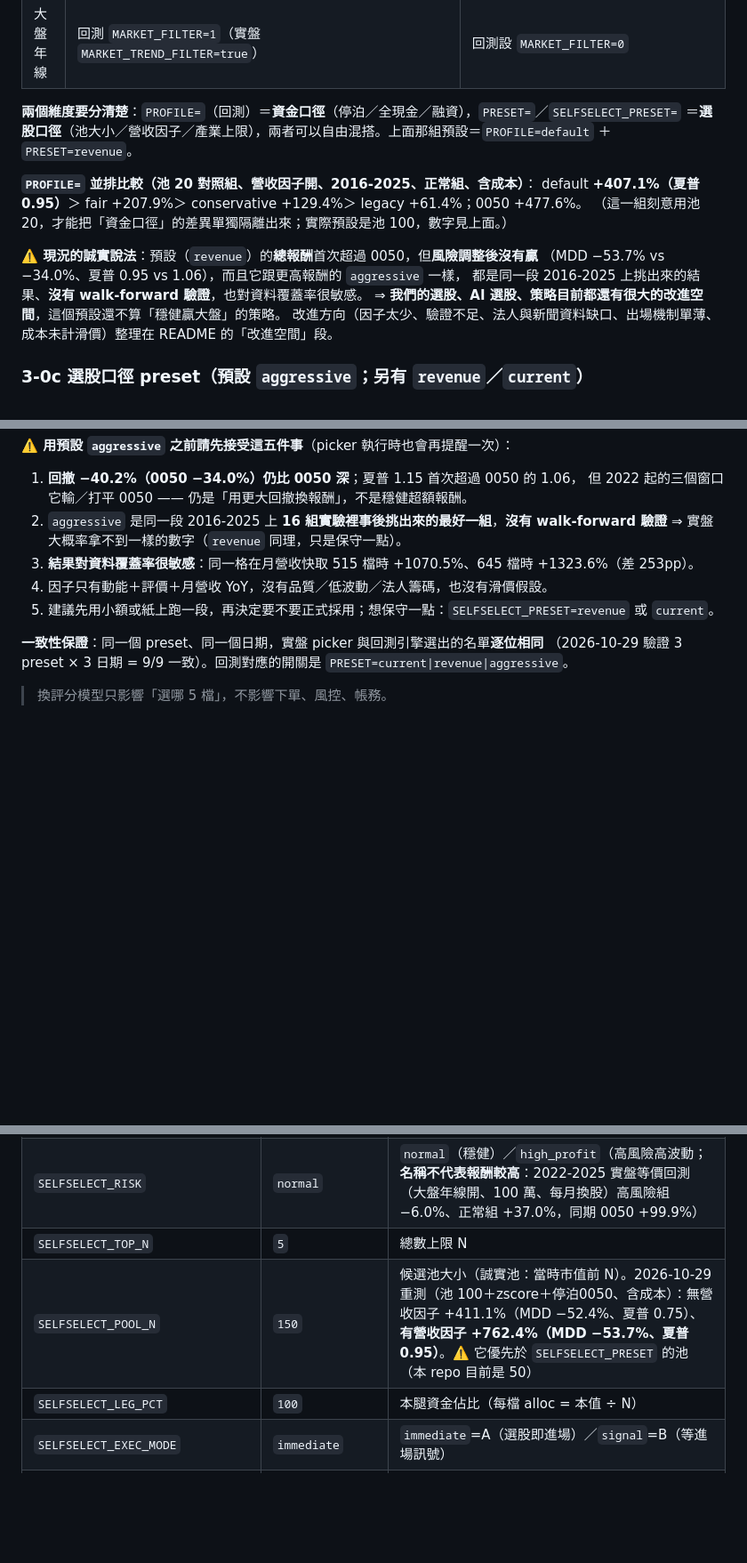
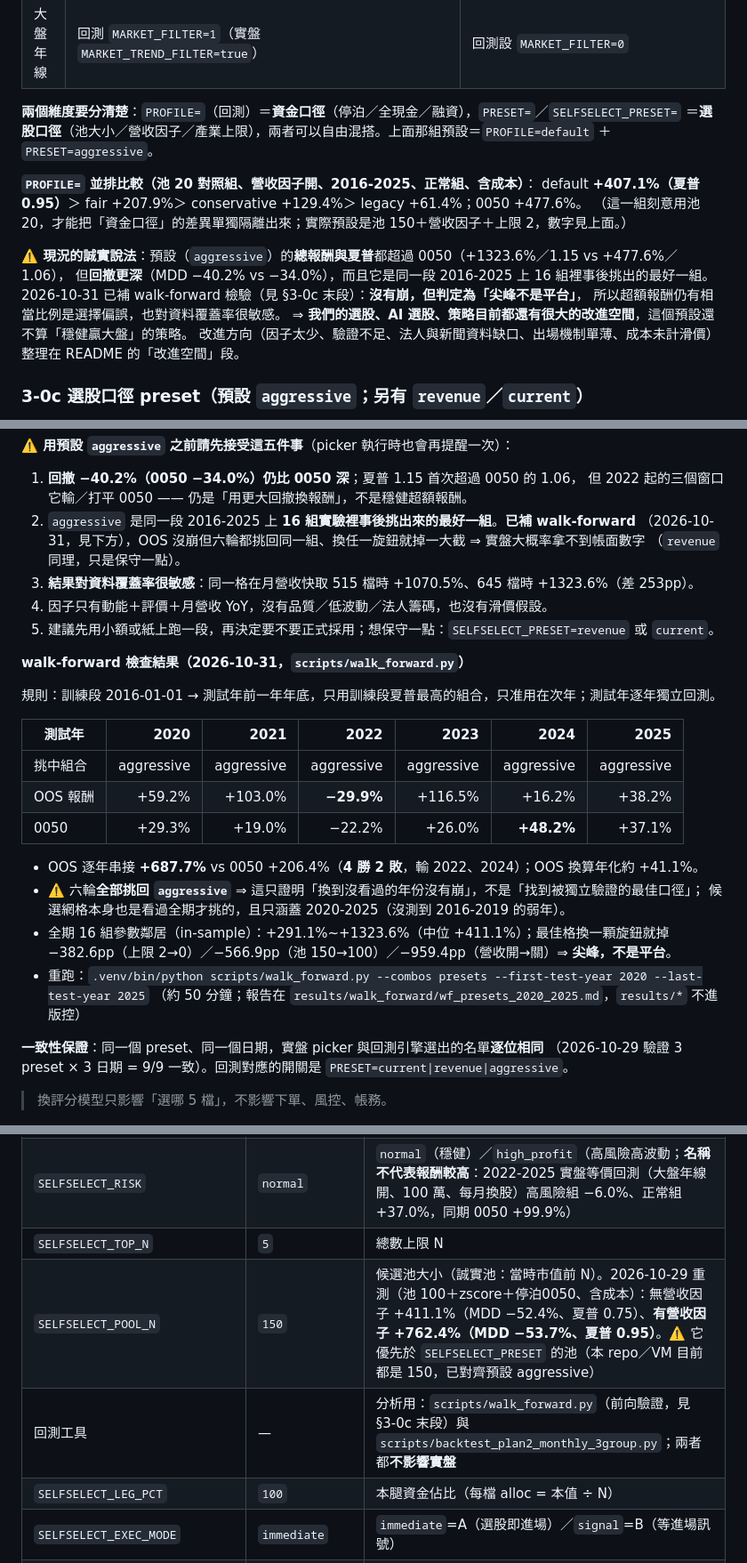
Before and after one commit to dinchentech/tw-selfselect, a Markdown page: 使用手冊.md, 3 parts joined by grey strips. Shown at 89% size. Rendered like a GitHub page; blank space fills up the shorter version.

Commit message:
使用手冊：補 walk-forward 檢查結果，並修正三個過期口徑
- §3-0c 新增「walk-forward 檢查結果」段：2020-2025 六輪 OOS（+687.7% vs 0050 +206.4%，4 勝 2 敗）、
  六輪全挑回 aggressive、全期 16 組鄰居表的單旋鈕差額（−382.6／−566.9／−959.4pp）⇒ 尖峰不是平台。
- 修正過期說法：「預設＝PROFILE=default ＋ PRESET=revenue」→ aggressive；「實際預設是池 100」→ 150；
  §3-0b「現況的誠實說法」與 §3-0c 第 2 條 caveat 的「沒有 walk-forward 驗證」→ 已補，並寫明結論。
- §4 參數速查：SELFSELECT_POOL_N 註記「本 repo 目前是 50」→ 150；新增「回測工具」列指向 walk_forward.py。
- 教材（plans/ppt）依使用者指示不動；文件變更不升版號（維持 1.1.6）。

```diff
--- a/使用手冊.md
+++ b/使用手冊.md
@@ -123,15 +123,16 @@ cp .env.example.txt .env
 | 大盤年線 | 回測 `MARKET_FILTER=1`（實盤 `MARKET_TREND_FILTER=true`） | 回測設 `MARKET_FILTER=0` |
 
 **兩個維度要分清楚**：`PROFILE=`（回測）＝**資金口徑**（停泊／全現金／融資），`PRESET=`／`SELFSELECT_PRESET=`
-＝**選股口徑**（池大小／營收因子／產業上限），兩者可以自由混搭。上面那組預設＝`PROFILE=default` ＋ `PRESET=revenue`。
+＝**選股口徑**（池大小／營收因子／產業上限），兩者可以自由混搭。上面那組預設＝`PROFILE=default` ＋ `PRESET=aggressive`。
 
 **`PROFILE=` 並排比較（池 20 對照組、營收因子開、2016-2025、正常組、含成本）**：
 default **+407.1%（夏普 0.95）**＞ fair +207.9%＞ conservative +129.4%＞ legacy +61.4%；0050 +477.6%。
-（這一組刻意用池 20，才能把「資金口徑」的差異單獨隔離出來；實際預設是池 100，數字見上面。）
+（這一組刻意用池 20，才能把「資金口徑」的差異單獨隔離出來；實際預設是池 150＋營收因子＋上限 2，數字見上面。）
 
-**⚠️ 現況的誠實說法**：預設（`revenue`）的**總報酬**首次超過 0050，但**風險調整後沒有贏**
-（MDD −53.7% vs −34.0%、夏普 0.95 vs 1.06），而且它跟更高報酬的 `aggressive` 一樣，
-都是同一段 2016-2025 上挑出來的結果、**沒有 walk-forward 驗證**，也對資料覆蓋率很敏感。
+**⚠️ 現況的誠實說法**：預設（`aggressive`）的**總報酬與夏普**都超過 0050（+1323.6%／1.15 vs +477.6%／1.06），
+但**回撤更深**（MDD −40.2% vs −34.0%），而且它是同一段 2016-2025 上 16 組裡事後挑出的最好一組。
+2026-10-31 已補 walk-forward 檢驗（見 §3-0c 末段）：**沒有崩，但判定為「尖峰不是平台」**，
+所以超額報酬仍有相當比例是選擇偏誤，也對資料覆蓋率很敏感。
 ⇒ **我們的選股、AI 選股、策略目前都還有很大的改進空間**，這個預設還不算「穩健贏大盤」的策略。
 改進方向（因子太少、驗證不足、法人與新聞資料缺口、出場機制單薄、成本未計滑價）整理在 README 的「改進空間」段。
 
@@ -170,11 +171,30 @@ SELFSELECT_MAX_PER_SECTOR=0       # 就算 aggressive 寫 2，這裡設 0 就不
 
 1. **回撤 −40.2%（0050 −34.0%）仍比 0050 深**；夏普 1.15 首次超過 0050 的 1.06，
    但 2022 起的三個窗口它輸／打平 0050 —— 仍是「用更大回撤換報酬」，不是穩健超額報酬。
-2. `aggressive` 是同一段 2016-2025 上 **16 組實驗裡事後挑出來的最好一組**，**沒有 walk-forward 驗證**
-   ⇒ 實盤大概率拿不到一樣的數字（`revenue` 同理，只是保守一點）。
+2. `aggressive` 是同一段 2016-2025 上 **16 組實驗裡事後挑出來的最好一組**。**已補 walk-forward**
+   （2026-10-31，見下方），OOS 沒崩但六輪都挑回同一組、換任一旋鈕就掉一大截 ⇒ 實盤大概率拿不到帳面數字
+   （`revenue` 同理，只是保守一點）。
 3. **結果對資料覆蓋率很敏感**：同一格在月營收快取 515 檔時 +1070.5%、645 檔時 +1323.6%（差 253pp）。
 4. 因子只有動能＋評價＋月營收 YoY，沒有品質／低波動／法人籌碼，也沒有滑價假設。
 5. 建議先用小額或紙上跑一段，再決定要不要正式採用；想保守一點：`SELFSELECT_PRESET=revenue` 或 `current`。
+
+**walk-forward 檢查結果（2026-10-31，`scripts/walk_forward.py`）**
+
+規則：訓練段 2016-01-01 → 測試年前一年年底，只用訓練段夏普最高的組合，只准用在次年；測試年逐年獨立回測。
+
+| 測試年 | 2020 | 2021 | 2022 | 2023 | 2024 | 2025 |
+|---|---:|---:|---:|---:|---:|---:|
+| 挑中組合 | aggressive | aggressive | aggressive | aggressive | aggressive | aggressive |
+| OOS 報酬 | +59.2% | +103.0% | **−29.9%** | +116.5% | +16.2% | +38.2% |
+| 0050 | +29.3% | +19.0% | −22.2% | +26.0% | **+48.2%** | +37.1% |
+
+- OOS 逐年串接 **+687.7%** vs 0050 +206.4%（**4 勝 2 敗**，輸 2022、2024）；OOS 換算年化約 +41.1%。
+- ⚠️ 六輪**全部挑回 `aggressive`** ⇒ 這只證明「換到沒看過的年份沒有崩」，不是「找到被獨立驗證的最佳口徑」；
+  候選網格本身也是看過全期才挑的，且只涵蓋 2020-2025（沒測到 2016-2019 的弱年）。
+- 全期 16 組參數鄰居（in-sample）：+291.1%~+1323.6%（中位 +411.1%）；最佳格換一顆旋鈕就掉
+  −382.6pp（上限 2→0）／−566.9pp（池 150→100）／−959.4pp（營收開→關）⇒ **尖峰，不是平台**。
+- 重跑：`.venv/bin/python scripts/walk_forward.py --combos presets --first-test-year 2020 --last-test-year 2025`
+  （約 50 分鐘；報告在 `results/walk_forward/wf_presets_2020_2025.md`，`results/*` 不進版控）
 
 **一致性保證**：同一個 preset、同一個日期，實盤 picker 與回測引擎選出的名單**逐位相同**
 （2026-10-29 驗證 3 preset × 3 日期 = 9/9 一致）。回測對應的開關是 `PRESET=current|revenue|aggressive`。
@@ -253,7 +273,8 @@ SELFSELECT_AUTO=1     # .env
 | `SELFSELECT_AUTO` | `0` | 容器內自動選股開關（第一次建議先手動跑過再開） |
 | `SELFSELECT_RISK` | `normal` | `normal`（穩健）／`high_profit`（高風險高波動；**名稱不代表報酬較高**：2022-2025 實盤等價回測（大盤年線開、100 萬、每月換股）高風險組 −6.0%、正常組 +37.0%，同期 0050 +99.9%） |
 | `SELFSELECT_TOP_N` | `5` | 總數上限 N |
-| `SELFSELECT_POOL_N` | `150` | 候選池大小（誠實池：當時市值前 N）。2026-10-29 重測（池 100＋zscore＋停泊0050、含成本）：無營收因子 +411.1%（MDD −52.4%、夏普 0.75）、**有營收因子 +762.4%（MDD −53.7%、夏普 0.95）**。⚠️ 它優先於 `SELFSELECT_PRESET` 的池（本 repo 目前是 50） |
+| `SELFSELECT_POOL_N` | `150` | 候選池大小（誠實池：當時市值前 N）。2026-10-29 重測（池 100＋zscore＋停泊0050、含成本）：無營收因子 +411.1%（MDD −52.4%、夏普 0.75）、**有營收因子 +762.4%（MDD −53.7%、夏普 0.95）**。⚠️ 它優先於 `SELFSELECT_PRESET` 的池（本 repo／VM 目前都是 150，已對齊預設 aggressive） |
+| 回測工具 | — | 分析用：`scripts/walk_forward.py`（前向驗證，見 §3-0c 末段）與 `scripts/backtest_plan2_monthly_3group.py`；兩者都**不影響實盤** |
 | `SELFSELECT_LEG_PCT` | `100` | 本腿資金佔比（每檔 alloc = 本值 ÷ N） |
 | `SELFSELECT_EXEC_MODE` | `immediate` | `immediate`=A（選股即進場）／`signal`=B（等進場訊號） |
 | `SELFSELECT_SCORING_MODEL` | `zscore` | 評分模型：`legacy`＝現行綜合分（動能＋技術面＋穩定度＋催化劑）；`zscore`＝AI 代理那套固定公式（先篩 0<PER≤40，再 0.40·z(63日報酬)+0.25·z(20日報酬)+0.20·z(距52週高)+0.15·z(−PER)）。**2016-2025 實測（修正後宇宙）`zscore` 明顯較好（+129.4% vs +61.4%；停泊 0050 後 +407.1% vs +207.9%）** |
```
